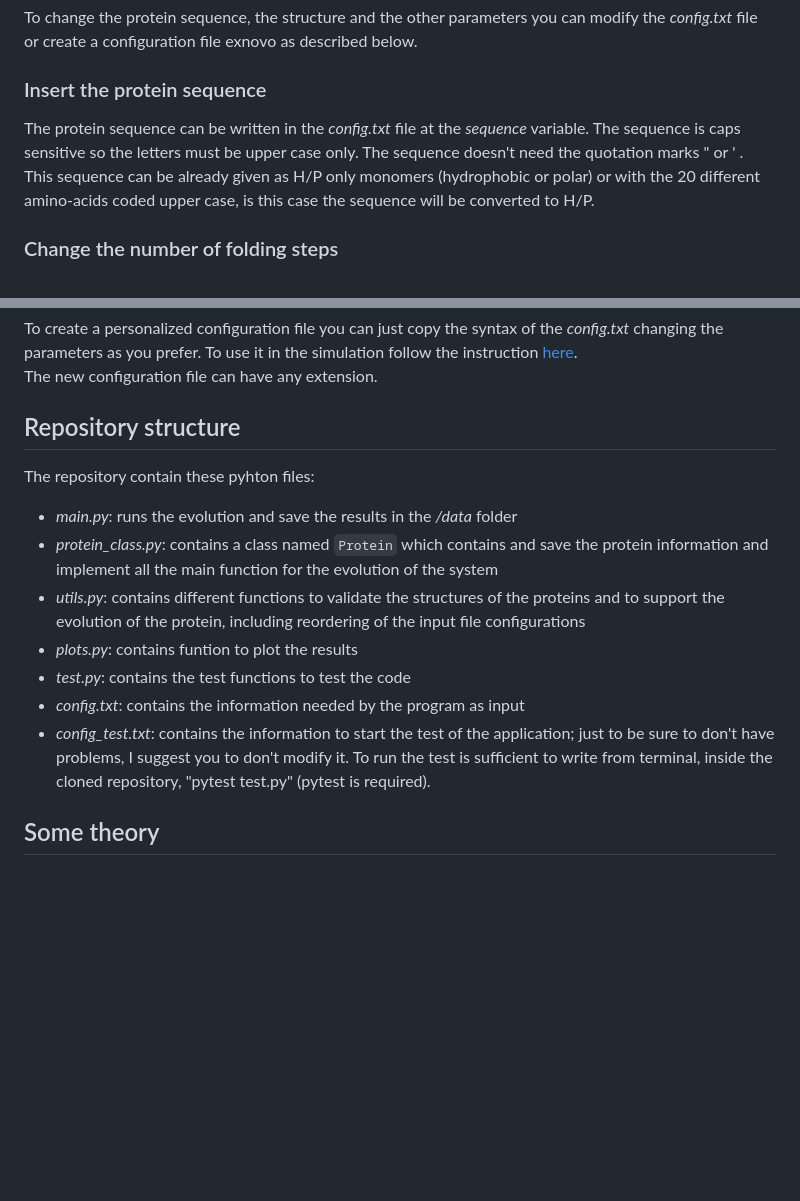
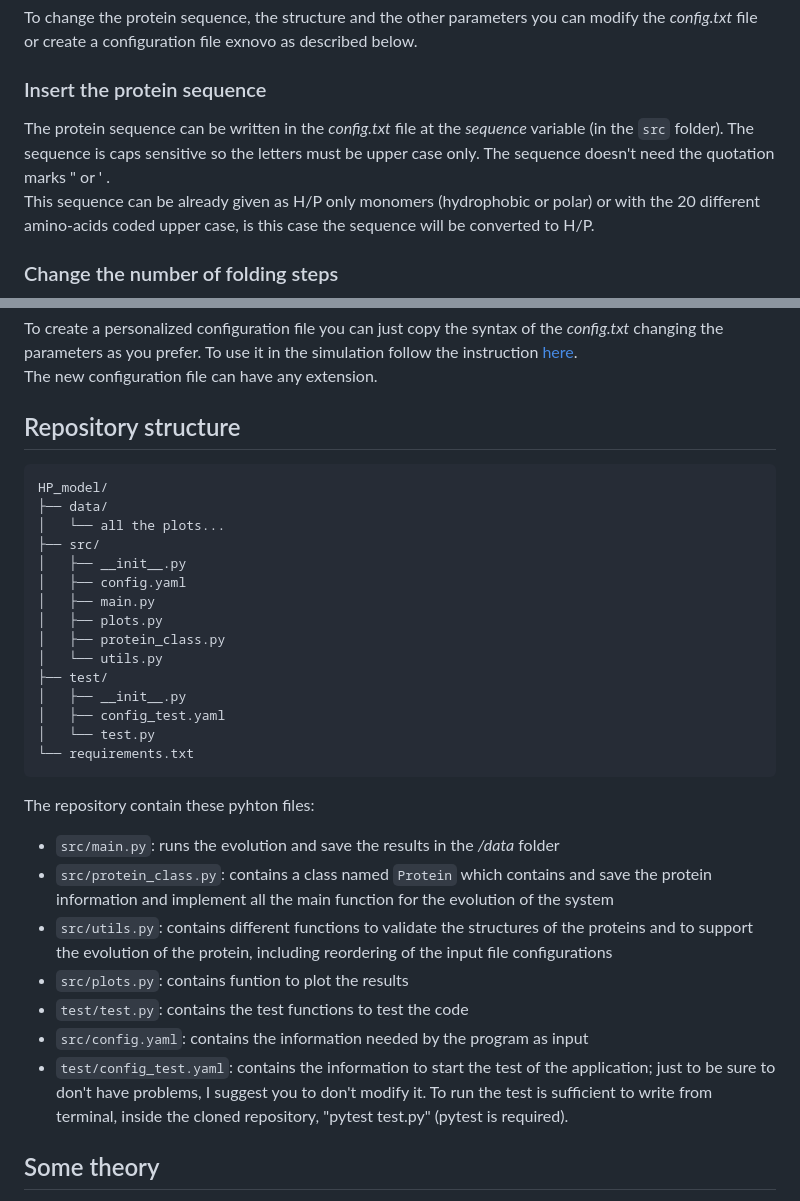
Before and after one commit to TommyGiak/HP_model, a Markdown page: README.md, 2 parts joined by grey strips. GitHub-like rendering; blank space fills up the shorter version.

````diff
--- a/README.md
+++ b/README.md
@@ -66,7 +66,7 @@ configuration file exnovo as described below.
 
 ### Insert the protein sequence
 
-The protein sequence can be written in the _config.txt_ file at the _sequence_ variable. The sequence is caps sensitive
+The protein sequence can be written in the _config.txt_ file at the _sequence_ variable (in the `src` folder). The sequence is caps sensitive
 so the letters must be upper case only. The sequence doesn't need the quotation marks " or ' .\
 This sequence can be already given as H/P only monomers (hydrophobic or polar) or with the 20 different amino-acids
 coded upper case, is this case the sequence will be converted to H/P.
@@ -97,17 +97,35 @@ The new configuration file can have any extension.
 
 ## Repository structure
 
+```plaintext
+HP_model/
+├── data/
+│   └── all the plots...
+├── src/
+│   ├── __init__.py
+│   ├── config.yaml
+│   ├── main.py
+│   ├── plots.py
+│   ├── protein_class.py
+│   └── utils.py
+├── test/
+│   ├── __init__.py
+│   ├── config_test.yaml
+│   └── test.py
+└── requirements.txt
+```
+
 The repository contain these pyhton files:
 
-- _main.py_: runs the evolution and save the results in the _/data_ folder
-- _protein_class.py_: contains a class named `Protein` which contains and save the protein information and implement all
+- `src/main.py`: runs the evolution and save the results in the _/data_ folder
+- `src/protein_class.py`: contains a class named `Protein` which contains and save the protein information and implement all
   the main function for the evolution of the system
-- _utils.py_: contains different functions to validate the structures of the proteins and to support the evolution of
+- `src/utils.py`: contains different functions to validate the structures of the proteins and to support the evolution of
   the protein, including reordering of the input file configurations
-- _plots.py_: contains funtion to plot the results
-- _test.py_: contains the test functions to test the code
-- _config.txt_: contains the information needed by the program as input
-- _config_test.txt_: contains the information to start the test of the application; just to be sure to don't have
+- `src/plots.py`: contains funtion to plot the results
+- `test/test.py`: contains the test functions to test the code
+- `src/config.yaml`: contains the information needed by the program as input
+- `test/config_test.yaml`: contains the information to start the test of the application; just to be sure to don't have
   problems, I suggest you to don't modify it. To run the test is sufficient to write from terminal, inside the cloned
   repository, "pytest test.py" (pytest is required).
 
````
Also changed, not shown: other parts of README.md (+9 -9 lines), data/compactness_evolution.png, data/energy_evolution.png, data/max_compactness_view.png, data/min_energy_view.png, data/prot_view.png, 1 other file.
